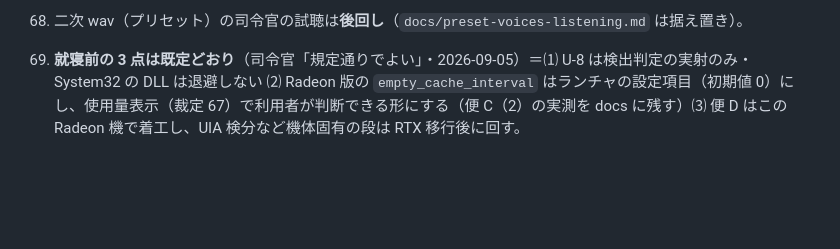
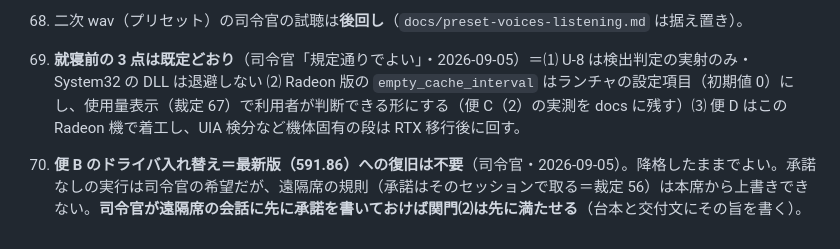
Before and after one commit to mugonkun/irodori-tts-for-yomiwakechan, a Markdown page: decisions.md, the part around the change. Drawn GitHub-style; blank space fills up the shorter version.

Commit message:
decisions.md 70＝ドライバ入れ替え後の最新版への復旧は不要・承諾は遠隔席の会話に先書きで満たせる
Co-Authored-By: Claude Fable 5.1 <noreply@anthropic.com>
Claude-Session: https://claude.ai/code/session_01UUwP5aZ1iVneZqSwKFJ4f3

```diff
--- a/decisions.md
+++ b/decisions.md
@@ -124,3 +124,5 @@
 68. 二次 wav（プリセット）の司令官の試聴は**後回し**（`docs/preset-voices-listening.md` は据え置き）。
 
 69. **就寝前の 3 点は既定どおり**（司令官「規定通りでよい」・2026-09-05）＝⑴ U-8 は検出判定の実射のみ・System32 の DLL は退避しない ⑵ Radeon 版の `empty_cache_interval` はランチャの設定項目（初期値 0）にし、使用量表示（裁定 67）で利用者が判断できる形にする（便 C（2）の実測を docs に残す）⑶ 便 D はこの Radeon 機で着工し、UIA 検分など機体固有の段は RTX 移行後に回す。
+
+70. **便 B のドライバ入れ替え＝最新版（591.86）への復旧は不要**（司令官・2026-09-05）。降格したままでよい。承諾なしの実行は司令官の希望だが、遠隔席の規則（承諾はそのセッションで取る＝裁定 56）は本席から上書きできない。**司令官が遠隔席の会話に先に承諾を書いておけば関門⑵は先に満たせる**（台本と交付文にその旨を書く）。
```
